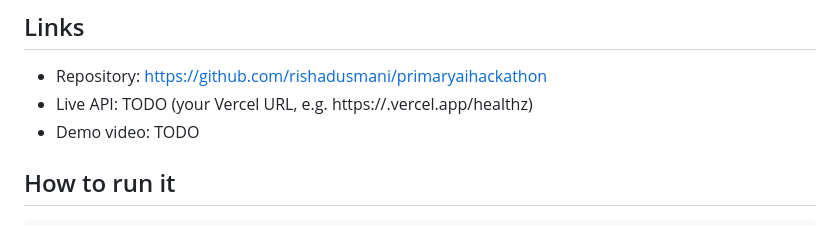
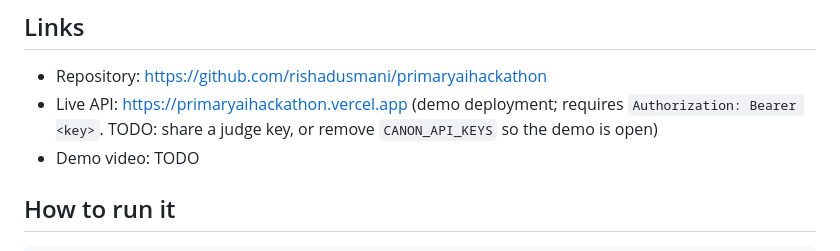
Before and after one commit to rishadusmani/primaryaihackathon, a Markdown page: SUBMISSION.md, the part around the change. Rendered like a GitHub page.

Commit message:
Submission draft: add live Vercel URL
Co-Authored-By: Claude Opus 5.5 <noreply@anthropic.com>
Claude-Session: https://claude.ai/code/session_01HB1g5TkF1f36kVzTFCurxi

```diff
--- a/SUBMISSION.md
+++ b/SUBMISSION.md
@@ -40,7 +40,7 @@ Python (standard library only for the core: zero runtime dependencies), Supabase
 
 ## Links
 - Repository: https://github.com/rishadusmani/primaryaihackathon
-- Live API: TODO (your Vercel URL, e.g. https://<project>.vercel.app/healthz)
+- Live API: https://primaryaihackathon.vercel.app (demo deployment; requires `Authorization: Bearer <key>`. TODO: share a judge key, or remove `CANON_API_KEYS` so the demo is open)
 - Demo video: TODO
 
 ## How to run it
```
